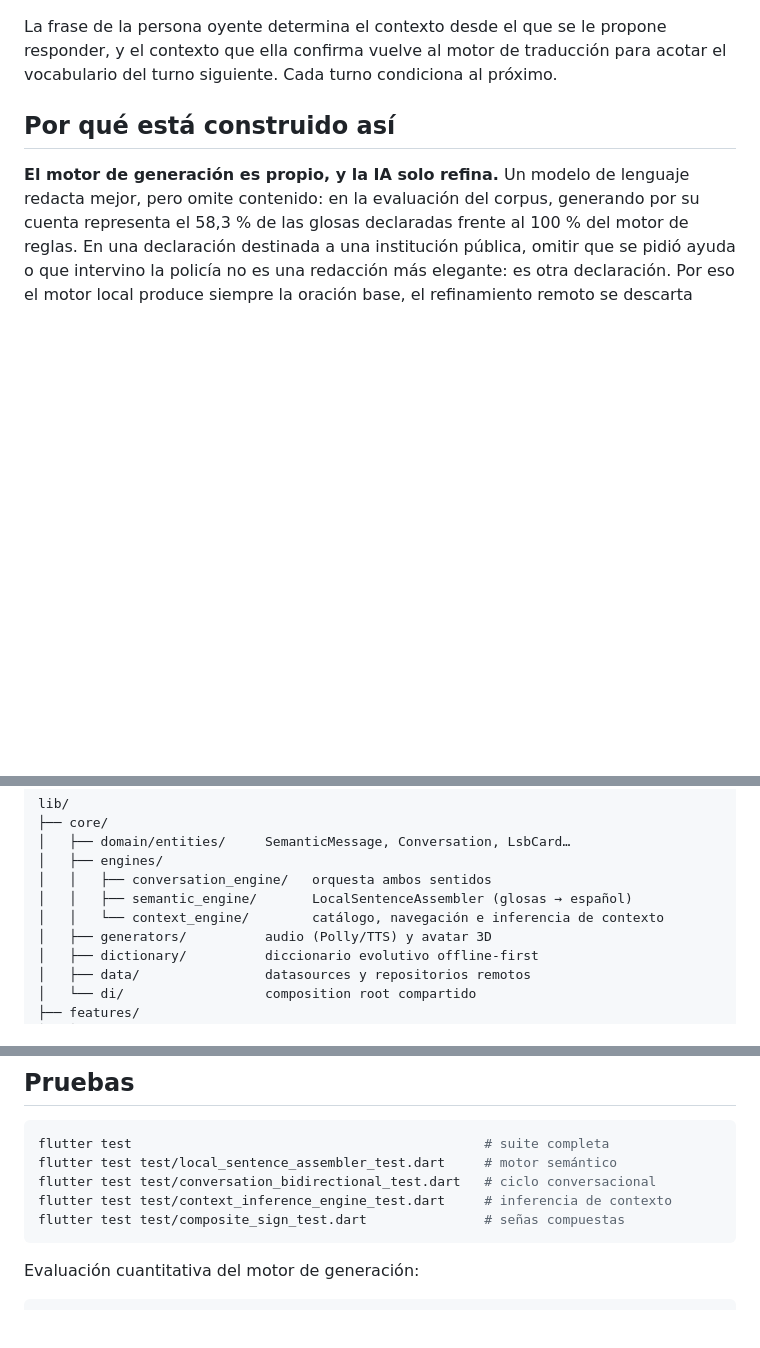
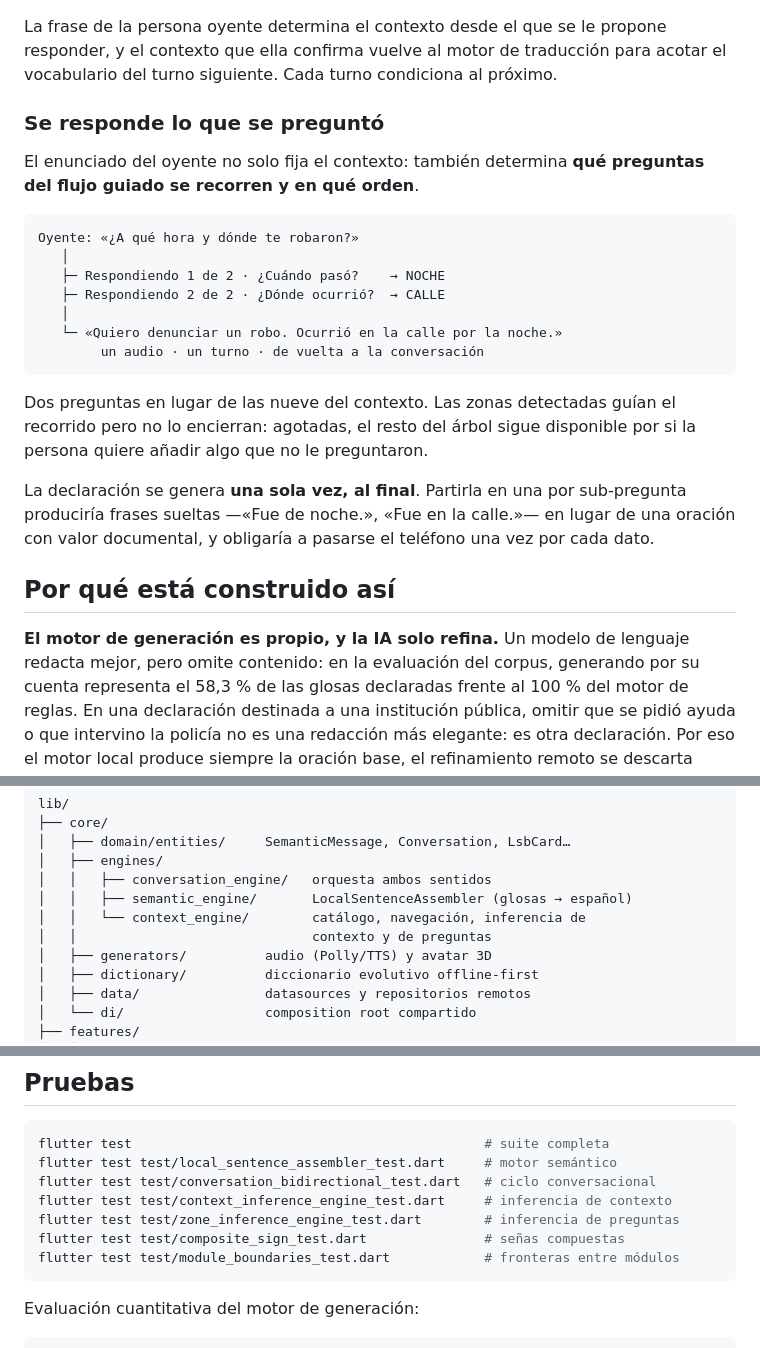
Before and after one commit to nathan95oks/OpenSoul, a Markdown page: README.md, 3 parts joined by grey strips. Drawn GitHub-style; blank space fills up the shorter version.

Commit message:
README: enrutado a la pregunta concreta
- Seccion "Se responde lo que se pregunto": el enunciado del oyente decide
  que preguntas del flujo guiado se recorren y en que orden, con el ejemplo
  completo de una pregunta compuesta
- Por que la declaracion se genera una sola vez al final y no una por
  sub-pregunta
- Estructura y comandos de prueba al dia

````diff
--- a/README.md
+++ b/README.md
@@ -40,6 +40,30 @@ turnos alternados:
 La frase de la persona oyente determina el contexto desde el que se le propone
 responder, y el contexto que ella confirma vuelve al motor de traducción para
 acotar el vocabulario del turno siguiente. Cada turno condiciona al próximo.
+
+### Se responde lo que se preguntó
+
+El enunciado del oyente no solo fija el contexto: también determina **qué
+preguntas del flujo guiado se recorren y en qué orden**.
+
+```
+Oyente: «¿A qué hora y dónde te robaron?»
+   │
+   ├─ Respondiendo 1 de 2 · ¿Cuándo pasó?    → NOCHE
+   ├─ Respondiendo 2 de 2 · ¿Dónde ocurrió?  → CALLE
+   │
+   └─ «Quiero denunciar un robo. Ocurrió en la calle por la noche.»
+        un audio · un turno · de vuelta a la conversación
+```
+
+Dos preguntas en lugar de las nueve del contexto. Las zonas detectadas guían el
+recorrido pero no lo encierran: agotadas, el resto del árbol sigue disponible
+por si la persona quiere añadir algo que no le preguntaron.
+
+La declaración se genera **una sola vez, al final**. Partirla en una por
+sub-pregunta produciría frases sueltas —«Fue de noche.», «Fue en la calle.»— en
+lugar de una oración con valor documental, y obligaría a pasarse el teléfono una
+vez por cada dato.
 
 ## Por qué está construido así
 
@@ -137,7 +161,8 @@ lib/
 │   ├── engines/
 │   │   ├── conversation_engine/   orquesta ambos sentidos
 │   │   ├── semantic_engine/       LocalSentenceAssembler (glosas → español)
-│   │   └── context_engine/        catálogo, navegación e inferencia de contexto
+│   │   └── context_engine/        catálogo, navegación, inferencia de
+│   │                              contexto y de preguntas
 │   ├── generators/          audio (Polly/TTS) y avatar 3D
 │   ├── dictionary/          diccionario evolutivo offline-first
 │   ├── data/                datasources y repositorios remotos
@@ -192,7 +217,9 @@ flutter test                                             # suite completa
 flutter test test/local_sentence_assembler_test.dart     # motor semántico
 flutter test test/conversation_bidirectional_test.dart   # ciclo conversacional
 flutter test test/context_inference_engine_test.dart     # inferencia de contexto
+flutter test test/zone_inference_engine_test.dart        # inferencia de preguntas
 flutter test test/composite_sign_test.dart               # señas compuestas
+flutter test test/module_boundaries_test.dart            # fronteras entre módulos
 ```
 
 Evaluación cuantitativa del motor de generación:
````
